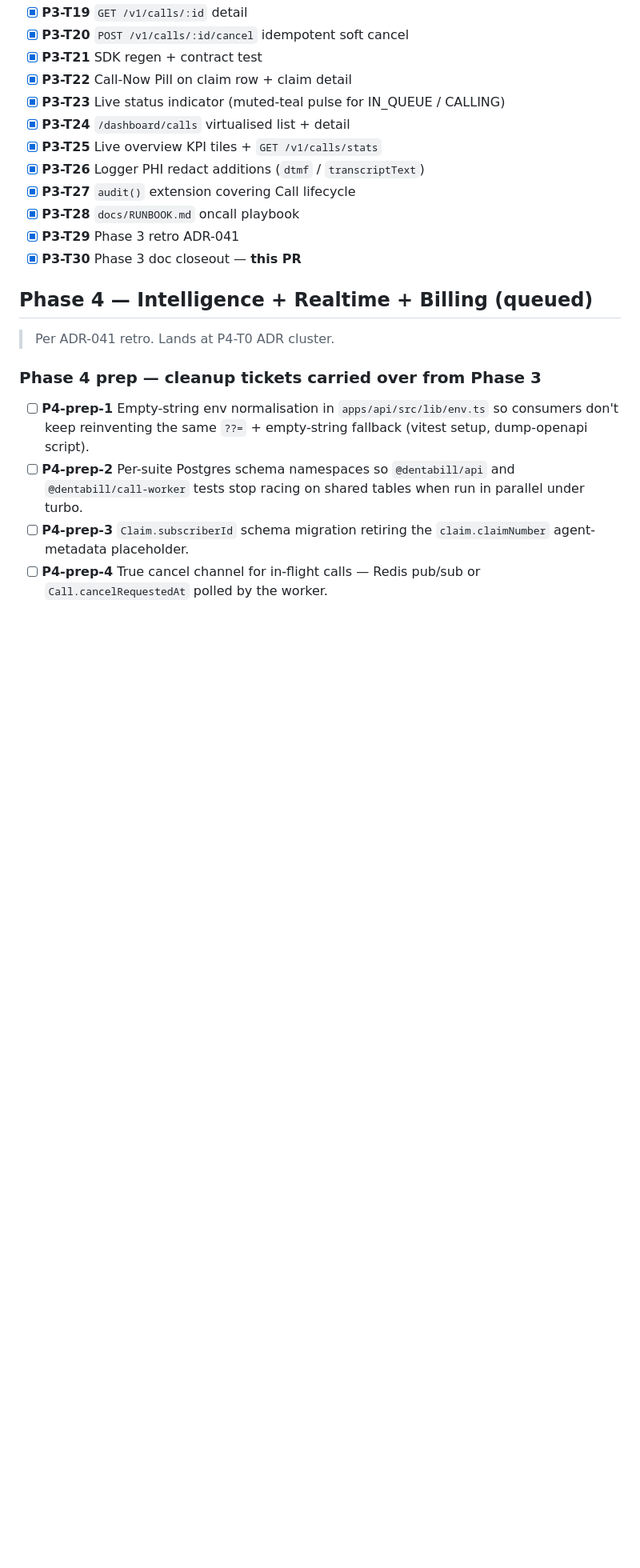
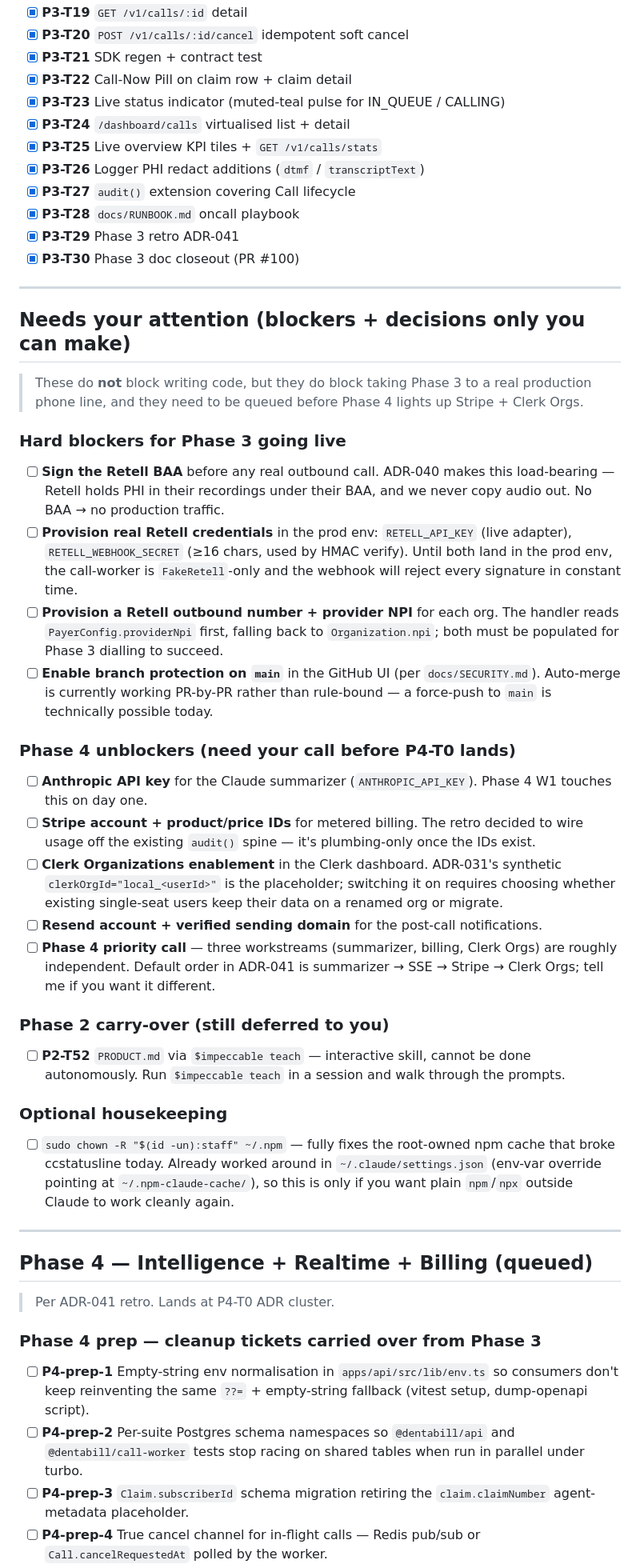
Before and after one commit to yash9657/dentabill, a Markdown page: docs/TASKS.md, the part around one of its changes. Shown at 80% size. Rendered like a GitHub page; blank space fills up the shorter version.

Commit message:
docs(docs): add Phase 3 going-live blocker tracking section
The Phase 3 retro (ADR-041) flagged four hard blockers that gate
production traffic on the call-worker (Retell BAA, prod Retell
credentials, per-org NPI + outbound number, branch protection on
main). Surface them inline in TASKS.md so the next reader
doesn't have to chase ADR-041 to know what's owner-action.

Also adds the Phase 4 prereqs (Anthropic key, Stripe IDs, Clerk
Orgs enablement, Resend domain) as checkboxes so they get queued
ahead of P4-T0, plus the carryover P2-T52 ($impeccable teach) and
the npm-cache housekeeping note.

Co-Authored-By: Claude Sonnet 4.6 <noreply@anthropic.com>

```diff
--- a/docs/TASKS.md
+++ b/docs/TASKS.md
@@ -147,7 +147,38 @@ Rules:
 - [x] **P3-T27** `audit()` extension covering Call lifecycle
 - [x] **P3-T28** `docs/RUNBOOK.md` oncall playbook
 - [x] **P3-T29** Phase 3 retro ADR-041
-- [x] **P3-T30** Phase 3 doc closeout — **this PR**
+- [x] **P3-T30** Phase 3 doc closeout (PR #100)
+
+---
+
+## Needs your attention (blockers + decisions only you can make)
+
+> These do **not** block writing code, but they do block taking Phase 3 to a real production phone line, and they need to be queued before Phase 4 lights up Stripe + Clerk Orgs.
+
+### Hard blockers for Phase 3 going live
+
+- [ ] **Sign the Retell BAA** before any real outbound call. ADR-040 makes this load-bearing — Retell holds PHI in their recordings under their BAA, and we never copy audio out. No BAA → no production traffic.
+- [ ] **Provision real Retell credentials** in the prod env: `RETELL_API_KEY` (live adapter), `RETELL_WEBHOOK_SECRET` (≥16 chars, used by HMAC verify). Until both land in the prod env, the call-worker is `FakeRetell`-only and the webhook will reject every signature in constant time.
+- [ ] **Provision a Retell outbound number + provider NPI** for each org. The handler reads `PayerConfig.providerNpi` first, falling back to `Organization.npi`; both must be populated for Phase 3 dialling to succeed.
+- [ ] **Enable branch protection on `main`** in the GitHub UI (per `docs/SECURITY.md`). Auto-merge is currently working PR-by-PR rather than rule-bound — a force-push to `main` is technically possible today.
+
+### Phase 4 unblockers (need your call before P4-T0 lands)
+
+- [ ] **Anthropic API key** for the Claude summarizer (`ANTHROPIC_API_KEY`). Phase 4 W1 touches this on day one.
+- [ ] **Stripe account + product/price IDs** for metered billing. The retro decided to wire usage off the existing `audit()` spine — it's plumbing-only once the IDs exist.
+- [ ] **Clerk Organizations enablement** in the Clerk dashboard. ADR-031's synthetic `clerkOrgId="local_<userId>"` is the placeholder; switching it on requires choosing whether existing single-seat users keep their data on a renamed org or migrate.
+- [ ] **Resend account + verified sending domain** for the post-call notifications.
+- [ ] **Phase 4 priority call** — three workstreams (summarizer, billing, Clerk Orgs) are roughly independent. Default order in ADR-041 is summarizer → SSE → Stripe → Clerk Orgs; tell me if you want it different.
+
+### Phase 2 carry-over (still deferred to you)
+
+- [ ] **P2-T52** `PRODUCT.md` via `$impeccable teach` — interactive skill, cannot be done autonomously. Run `$impeccable teach` in a session and walk through the prompts.
+
+### Optional housekeeping
+
+- [ ] `sudo chown -R "$(id -un):staff" ~/.npm` — fully fixes the root-owned npm cache that broke ccstatusline today. Already worked around in `~/.claude/settings.json` (env-var override pointing at `~/.npm-claude-cache/`), so this is only if you want plain `npm`/`npx` outside Claude to work cleanly again.
+
+---
 
 ## Phase 4 — Intelligence + Realtime + Billing (queued)
 
```
Also changed, not shown: other parts of docs/TASKS.md (+2 -1 lines).
